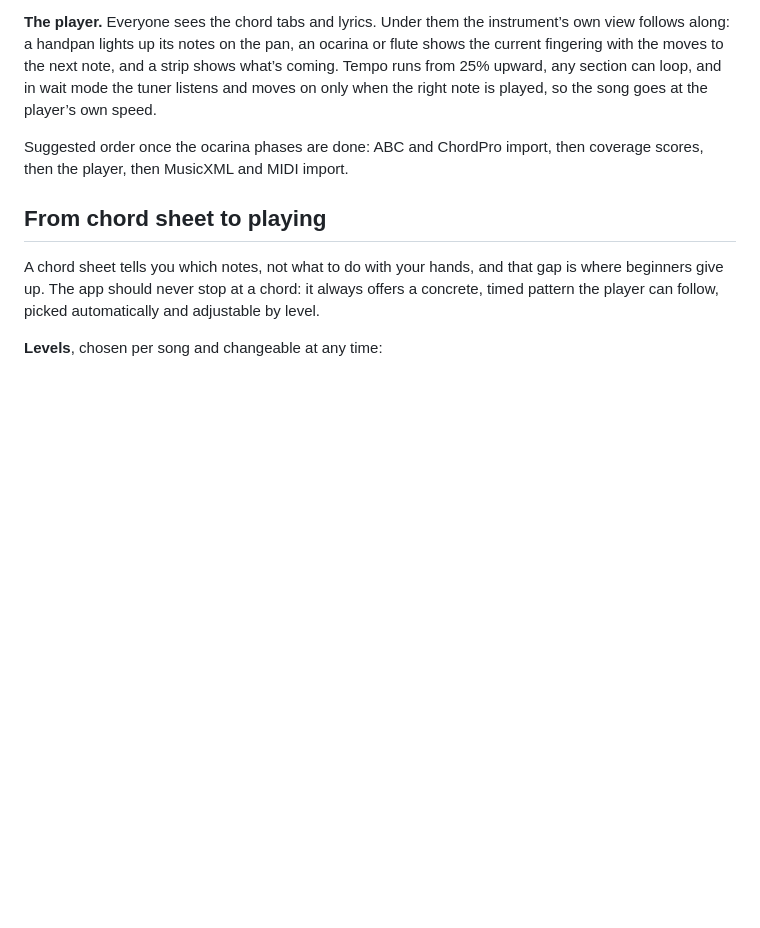
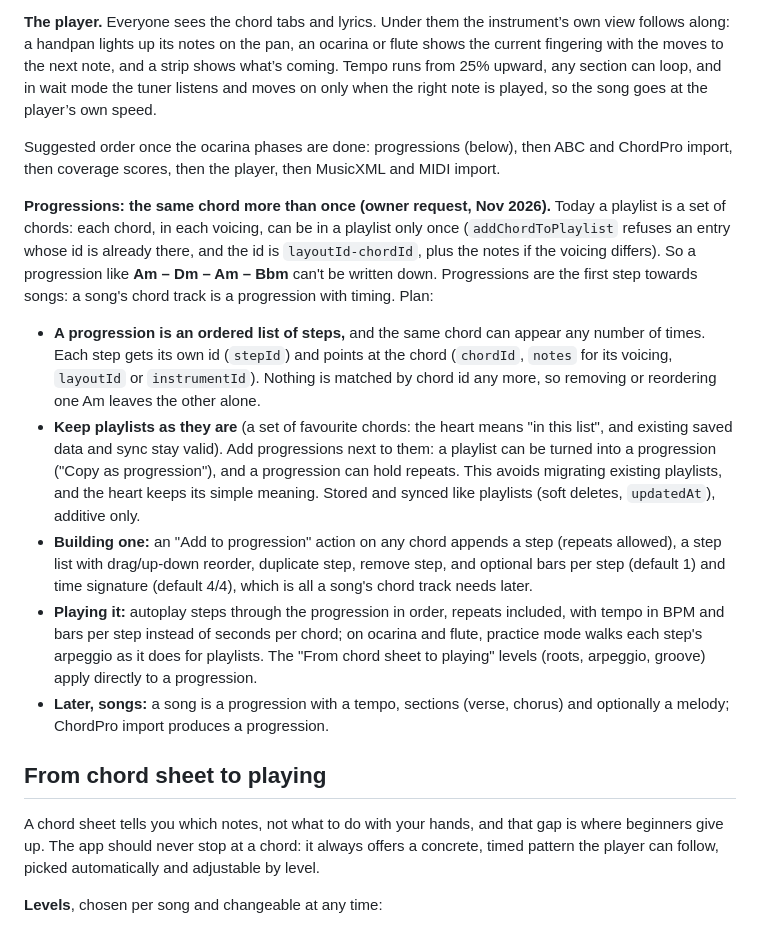
Before and after one commit to elviskvalbergs-lab/herbe-handpan, a Markdown page: docs/ocarina-mode.md, the part around the change. Drawn GitHub-style; blank space fills up the shorter version.

Commit message:
docs: plan progressions so a chord can repeat (Am - Dm - Am - Bbm)
Owner request: playlists hold each chord only once. Progressions are
planned as ordered steps with their own ids, next to playlists, and as
the chord track that songs build on.

```diff
--- a/docs/ocarina-mode.md
+++ b/docs/ocarina-mode.md
@@ -266,7 +266,15 @@ Popular songs need a licence before the app can publish them: their melodies and
 
 **The player.** Everyone sees the chord tabs and lyrics. Under them the instrument’s own view follows along: a handpan lights up its notes on the pan, an ocarina or flute shows the current fingering with the moves to the next note, and a strip shows what’s coming. Tempo runs from 25% upward, any section can loop, and in wait mode the tuner listens and moves on only when the right note is played, so the song goes at the player’s own speed.
 
-Suggested order once the ocarina phases are done: ABC and ChordPro import, then coverage scores, then the player, then MusicXML and MIDI import.
+Suggested order once the ocarina phases are done: progressions (below), then ABC and ChordPro import, then coverage scores, then the player, then MusicXML and MIDI import.
+
+**Progressions: the same chord more than once (owner request, Nov 2026).** Today a playlist is a set of chords: each chord, in each voicing, can be in a playlist only once (`addChordToPlaylist` refuses an entry whose id is already there, and the id is `layoutId-chordId`, plus the notes if the voicing differs). So a progression like **Am – Dm – Am – Bbm** can't be written down. Progressions are the first step towards songs: a song's chord track is a progression with timing. Plan:
+
+- **A progression is an ordered list of steps,** and the same chord can appear any number of times. Each step gets its own id (`stepId`) and points at the chord (`chordId`, `notes` for its voicing, `layoutId` or `instrumentId`). Nothing is matched by chord id any more, so removing or reordering one Am leaves the other alone.
+- **Keep playlists as they are** (a set of favourite chords: the heart means "in this list", and existing saved data and sync stay valid). Add progressions next to them: a playlist can be turned into a progression ("Copy as progression"), and a progression can hold repeats. This avoids migrating existing playlists, and the heart keeps its simple meaning. Stored and synced like playlists (soft deletes, `updatedAt`), additive only.
+- **Building one:** an "Add to progression" action on any chord appends a step (repeats allowed), a step list with drag/up-down reorder, duplicate step, remove step, and optional bars per step (default 1) and time signature (default 4/4), which is all a song's chord track needs later.
+- **Playing it:** autoplay steps through the progression in order, repeats included, with tempo in BPM and bars per step instead of seconds per chord; on ocarina and flute, practice mode walks each step's arpeggio as it does for playlists. The "From chord sheet to playing" levels (roots, arpeggio, groove) apply directly to a progression.
+- **Later, songs:** a song is a progression with a tempo, sections (verse, chorus) and optionally a melody; ChordPro import produces a progression.
 
 ## From chord sheet to playing
 
```
